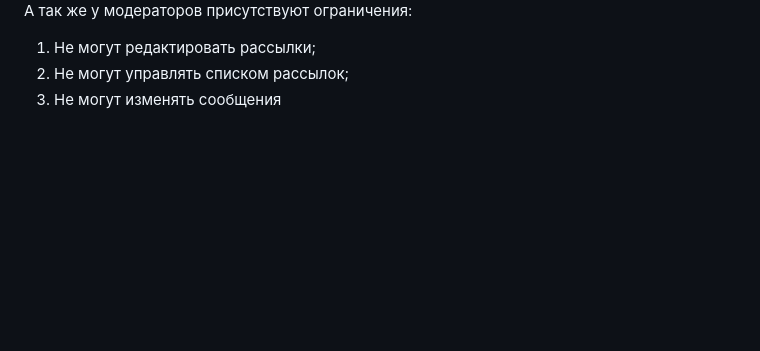
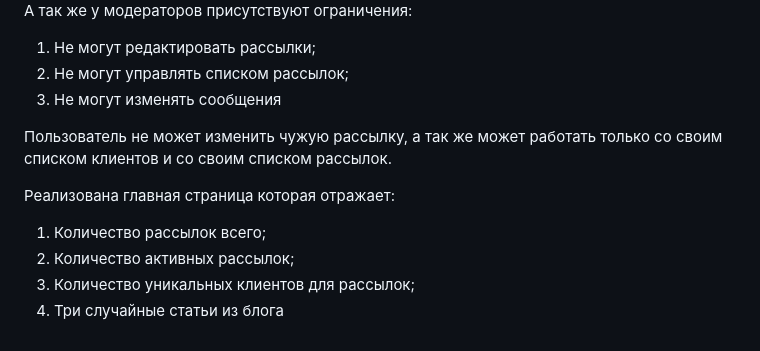
Before and after one commit to KPACABA1/coursework_6, a Markdown page: README.md, the part around the change. GitHub-like rendering; blank space fills up the shorter version.

```diff
--- a/README.md
+++ b/README.md
@@ -25,3 +25,11 @@
   1. Не могут редактировать рассылки;
   2. Не могут управлять списком рассылок;
   3. Не могут изменять сообщения
+
+Пользователь не может изменить чужую рассылку, а так же может работать только со своим списком клиентов и со своим списком рассылок.
+
+Реализована главная страница которая отражает:
+  1. Количество рассылок всего;
+  2. Количество активных рассылок;
+  3. Количество уникальных клиентов для рассылок;
+  4. Три случайные статьи из блога
```
